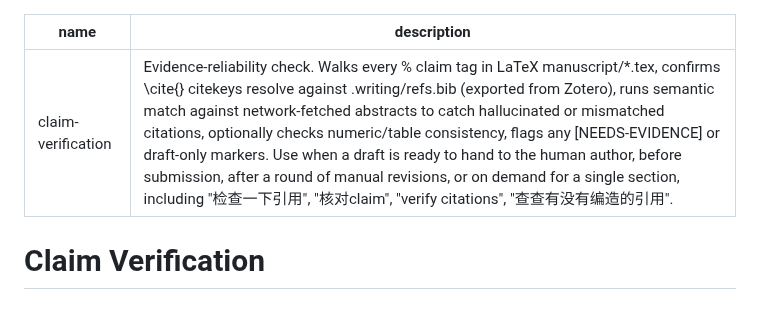
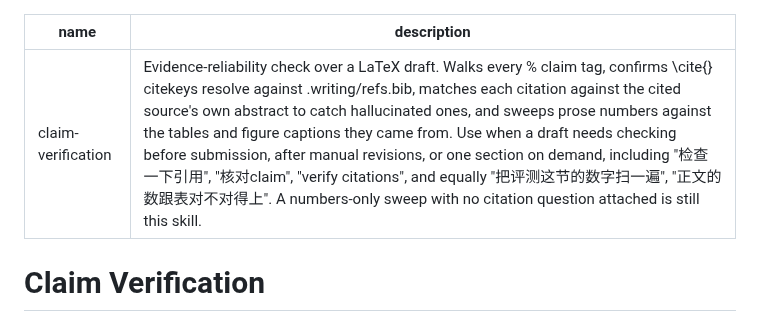
Before and after one commit to SipengXie2024/superpower-writing, a Markdown page: skills/claim-verification/SKILL.md, the part around the change. Rendered like a GitHub page.

```diff
--- a/skills/claim-verification/SKILL.md
+++ b/skills/claim-verification/SKILL.md
@@ -1,6 +1,6 @@
 ---
 name: claim-verification
-description: Evidence-reliability check. Walks every % claim tag in LaTeX manuscript/*.tex, confirms \cite{} citekeys resolve against .writing/refs.bib (exported from Zotero), runs semantic match against network-fetched abstracts to catch hallucinated or mismatched citations, optionally checks numeric/table consistency, flags any [NEEDS-EVIDENCE] or draft-only markers. Use when a draft is ready to hand to the human author, before submission, after a round of manual revisions, or on demand for a single section, including "检查一下引用", "核对claim", "verify citations", "查查有没有编造的引用".
+description: Evidence-reliability check over a LaTeX draft. Walks every % claim tag, confirms \cite{} citekeys resolve against .writing/refs.bib, matches each citation against the cited source's own abstract to catch hallucinated ones, and sweeps prose numbers against the tables and figure captions they came from. Use when a draft needs checking before submission, after manual revisions, or one section on demand, including "检查一下引用", "核对claim", "verify citations", and equally "把评测这节的数字扫一遍", "正文的数跟表对不对得上". A numbers-only sweep with no citation question attached is still this skill.
 ---
 
 # Claim Verification
```
Also changed, not shown: skills/literature/SKILL.md (+7 -7 lines).
